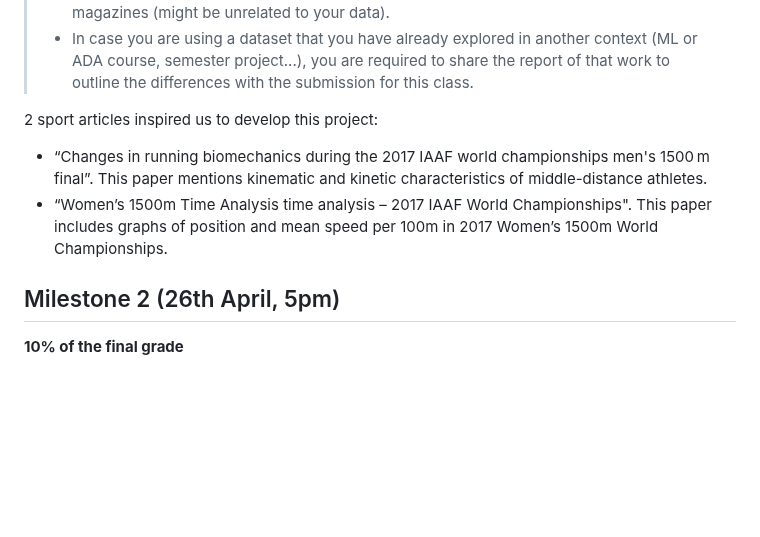
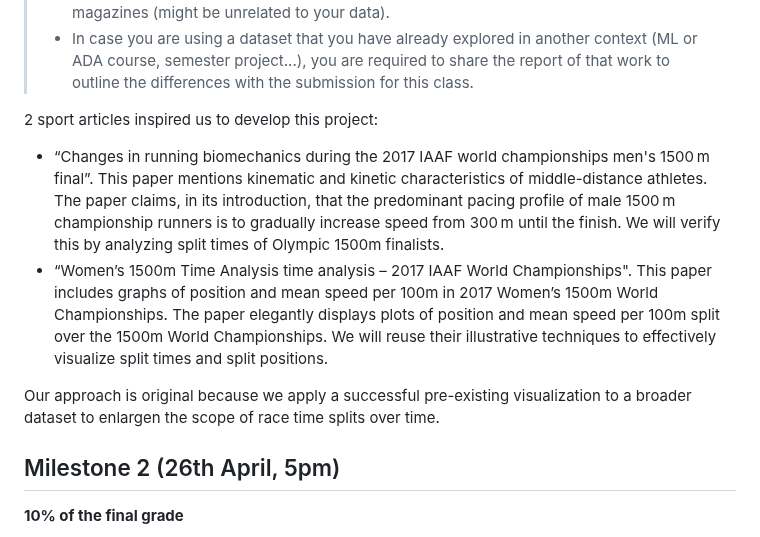
Before and after one commit to com-480-data-visualization/Olympic1500, a Markdown page: README.md, the part around the change. Rendered like a GitHub page; blank space fills up the shorter version.

Commit message:
develop article choices

```diff
--- a/README.md
+++ b/README.md
@@ -58,9 +58,10 @@ We want to analyze and visualize Olympic 1500 metre data through time in a compl
 > - In case you are using a dataset that you have already explored in another context (ML or ADA course, semester project...), you are required to share the report of that work to outline the differences with the submission for this class.
 
 2 sport articles inspired us to develop this project:
-- “Changes in running biomechanics during the 2017 IAAF world championships men's 1500 m final”. This paper mentions kinematic and kinetic characteristics of middle-distance athletes.
-- “Women’s 1500m Time Analysis time analysis – 2017 IAAF World Championships". This paper includes graphs of position and mean speed per 100m in 2017 Women’s 1500m World Championships.
+- “Changes in running biomechanics during the 2017 IAAF world championships men's 1500 m final”. This paper mentions kinematic and kinetic characteristics of middle-distance athletes. The paper claims, in its introduction, that the predominant pacing profile of male 1500 m championship runners is to gradually increase speed from 300 m until the finish. We will verify this by analyzing split times of Olympic 1500m finalists.
+- “Women’s 1500m Time Analysis time analysis – 2017 IAAF World Championships". This paper includes graphs of position and mean speed per 100m in 2017 Women’s 1500m World Championships. The paper elegantly displays plots of position and mean speed per 100m split over the 1500m World Championships. We will reuse their illustrative techniques to effectively visualize split times and split positions.
 
+Our approach is original because we apply a successful pre-existing visualization to a broader dataset to enlargen the scope of race time splits over time.
 
 ## Milestone 2 (26th April, 5pm)
 
```
